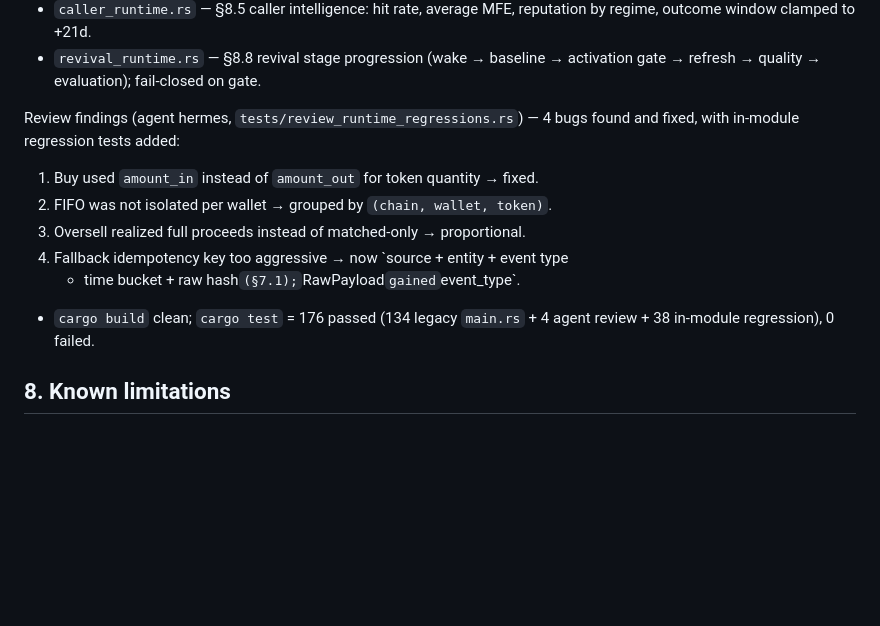
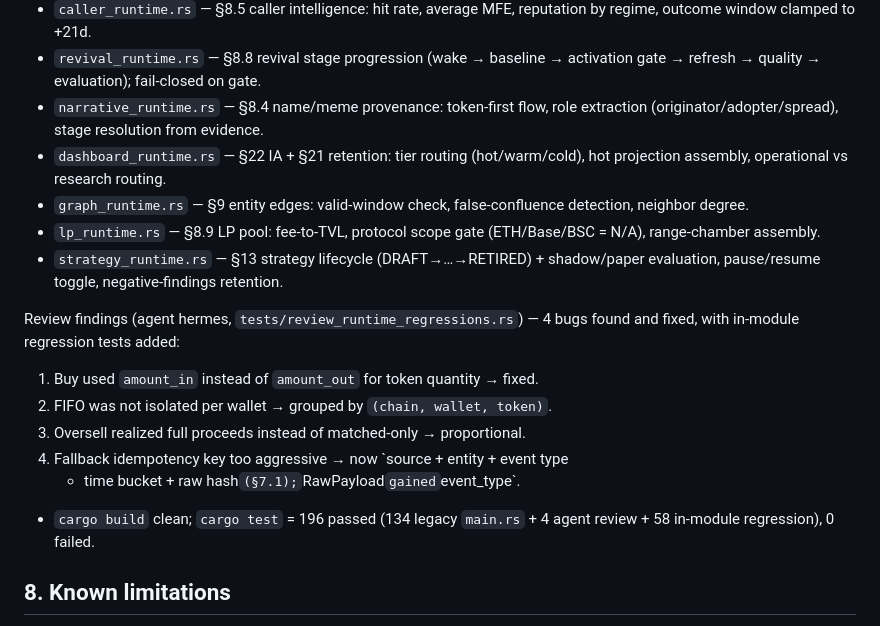
Before and after one commit to zyasfin/solana-whale-intelligence, a Markdown page: CONVENTIONS.md, the part around the change. Drawn GitHub-style; blank space fills up the shorter version.

Commit message:
docs: record 5 new runtime modules status

```diff
--- a/CONVENTIONS.md
+++ b/CONVENTIONS.md
@@ -130,6 +130,16 @@ Runtime logic implemented (Phase 1), all in `src/sf/`:
   reputation by regime, outcome window clamped to +21d.
 - `revival_runtime.rs` — §8.8 revival stage progression (wake → baseline →
   activation gate → refresh → quality → evaluation); fail-closed on gate.
+- `narrative_runtime.rs` — §8.4 name/meme provenance: token-first flow, role
+  extraction (originator/adopter/spread), stage resolution from evidence.
+- `dashboard_runtime.rs` — §22 IA + §21 retention: tier routing (hot/warm/cold),
+  hot projection assembly, operational vs research routing.
+- `graph_runtime.rs` — §9 entity edges: valid-window check, false-confluence
+  detection, neighbor degree.
+- `lp_runtime.rs` — §8.9 LP pool: fee-to-TVL, protocol scope gate (ETH/Base/BSC
+  = N/A), range-chamber assembly.
+- `strategy_runtime.rs` — §13 strategy lifecycle (DRAFT→…→RETIRED) + shadow/paper
+  evaluation, pause/resume toggle, negative-findings retention.
 
 Review findings (agent hermes, `tests/review_runtime_regressions.rs`) — 4 bugs
 found and fixed, with in-module regression tests added:
@@ -138,8 +148,8 @@ found and fixed, with in-module regression tests added:
 3. Oversell realized full proceeds instead of matched-only → proportional.
 4. Fallback idempotency key too aggressive → now `source + entity + event type
    + time bucket + raw hash` (§7.1); `RawPayload` gained `event_type`.
-- `cargo build` clean; `cargo test` = 176 passed (134 legacy `main.rs` + 4 agent
-  review + 38 in-module regression), 0 failed.
+- `cargo build` clean; `cargo test` = 196 passed (134 legacy `main.rs` + 4 agent
+  review + 58 in-module regression), 0 failed.
 
 ## 8. Known limitations
 
```
